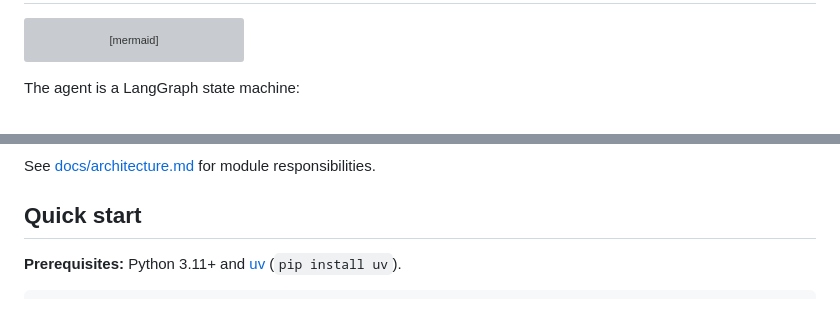
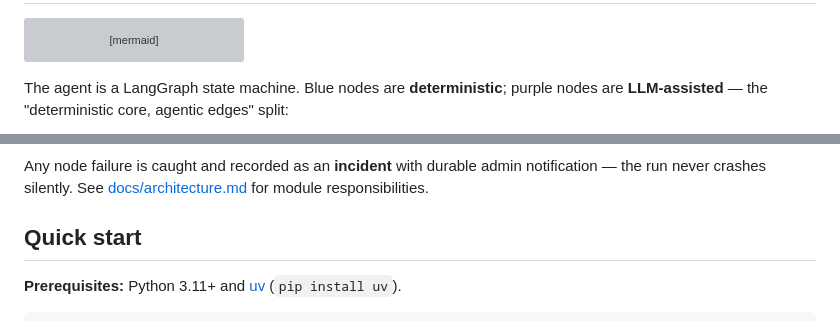
Before and after one commit to ktnvaish/retail-reconciliation-agent, a Markdown page: README.md, 2 parts joined by grey strips. Rendered like a GitHub page; grey boxes are pictures that could not be loaded.

````diff
--- a/README.md
+++ b/README.md
@@ -55,7 +55,8 @@ flowchart LR
     API --> M["/metrics, /runs/&#123;id&#125;"]
 ```
 
-The agent is a LangGraph state machine:
+The agent is a LangGraph state machine. Blue nodes are **deterministic**; purple
+nodes are **LLM-assisted** — the "deterministic core, agentic edges" split:
 
 ```mermaid
 flowchart TD
@@ -66,6 +79,8 @@ flowchart TD
 ```
 
-See [docs/architecture.md](docs/architecture.md) for module responsibilities.
+Any node failure is caught and recorded as an **incident** with durable admin
+notification — the run never crashes silently. See
+[docs/architecture.md](docs/architecture.md) for module responsibilities.
 
 ## Quick start
 
````
Also changed, not shown: other parts of README.md (+16 -4 lines).
